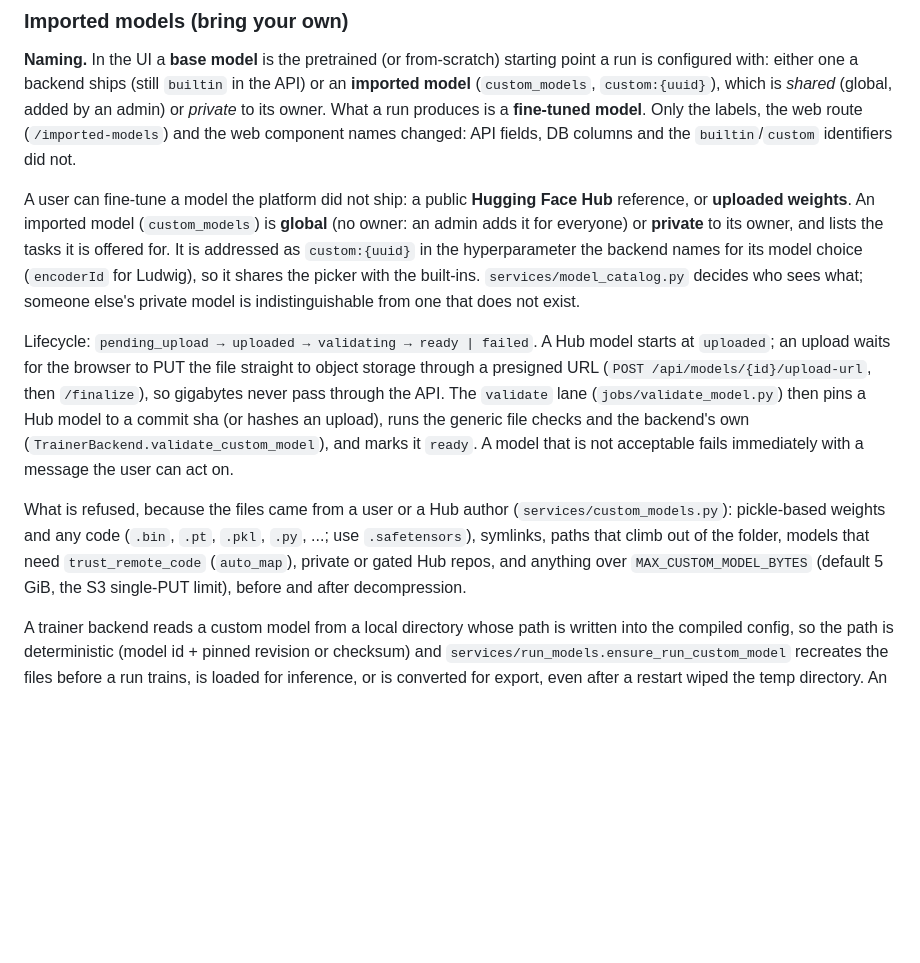
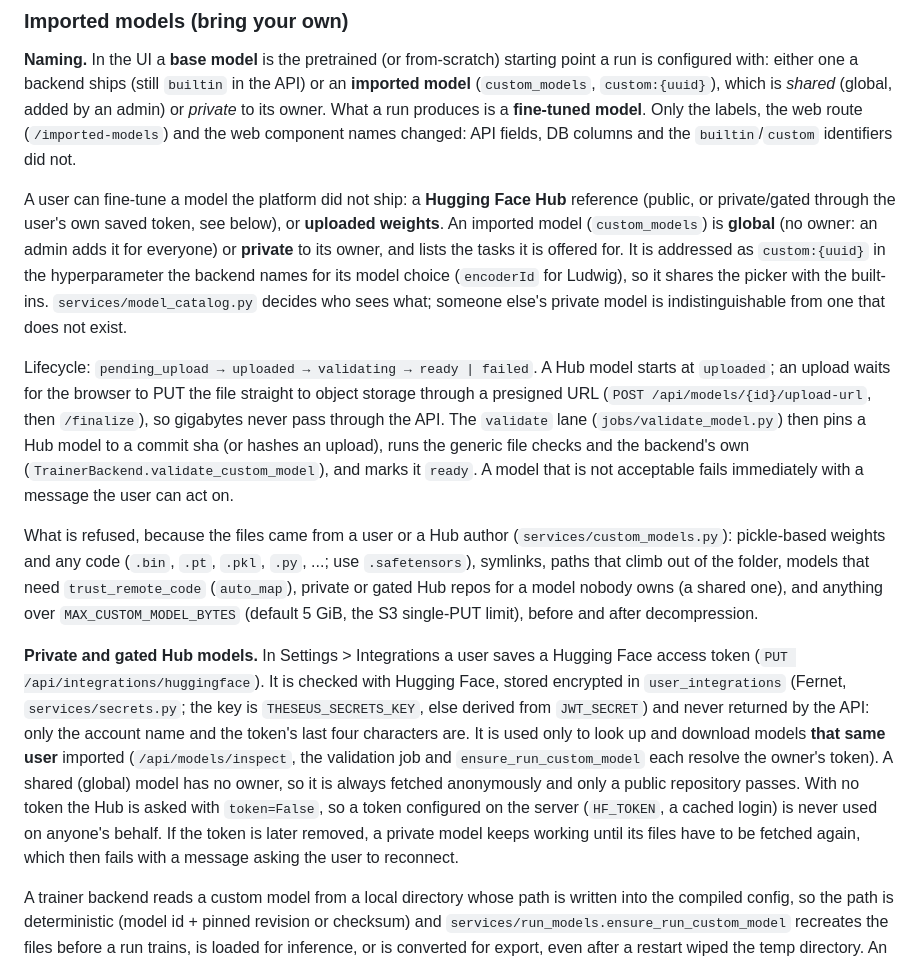
Before and after one commit to nthung-2k5/ctu-theseus, a Markdown page: README.md, the part around the change. Rendered like a GitHub page; blank space fills up the shorter version.

Commit message:
docs: describe the headline score and the Hugging Face token rules

```diff
--- a/README.md
+++ b/README.md
@@ -266,8 +266,8 @@ configured with: either one a backend ships (still `builtin` in the API) or an *
 owner. What a run produces is a **fine-tuned model**. Only the labels, the web route (`/imported-models`) and
 the web component names changed: API fields, DB columns and the `builtin`/`custom` identifiers did not.
 
-A user can fine-tune a model the platform did not ship: a public **Hugging Face Hub** reference, or
-**uploaded weights**. An imported model (`custom_models`) is **global** (no owner: an admin adds it for
+A user can fine-tune a model the platform did not ship: a **Hugging Face Hub** reference (public, or
+private/gated through the user's own saved token, see below), or **uploaded weights**. An imported model (`custom_models`) is **global** (no owner: an admin adds it for
 everyone) or **private** to its owner, and lists the tasks it is offered for. It is addressed as
 `custom:{uuid}` in the hyperparameter the backend names for its model choice (`encoderId` for Ludwig),
 so it shares the picker with the built-ins. `services/model_catalog.py` decides who sees what; someone
@@ -283,8 +283,19 @@ it `ready`. A model that is not acceptable fails immediately with a message the
 What is refused, because the files came from a user or a Hub author (`services/custom_models.py`):
 pickle-based weights and any code (`.bin`, `.pt`, `.pkl`, `.py`, ...; use `.safetensors`), symlinks,
 paths that climb out of the folder, models that need `trust_remote_code` (`auto_map`), private or gated
-Hub repos, and anything over `MAX_CUSTOM_MODEL_BYTES` (default 5 GiB, the S3 single-PUT limit), before
+Hub repos for a model nobody owns (a shared one), and anything over `MAX_CUSTOM_MODEL_BYTES` (default 5 GiB, the S3 single-PUT limit), before
 and after decompression.
+
+**Private and gated Hub models.** In Settings > Integrations a user saves a Hugging Face access token
+(`PUT /api/integrations/huggingface`). It is checked with Hugging Face, stored encrypted in
+`user_integrations` (Fernet, `services/secrets.py`; the key is `THESEUS_SECRETS_KEY`, else derived from
+`JWT_SECRET`) and never returned by the API: only the account name and the token's last four characters are.
+It is used only to look up and download models **that same user** imported (`/api/models/inspect`, the
+validation job and `ensure_run_custom_model` each resolve the owner's token). A shared (global) model has
+no owner, so it is always fetched anonymously and only a public repository passes. With no token the Hub is
+asked with `token=False`, so a token configured on the server (`HF_TOKEN`, a cached login) is never used on
+anyone's behalf. If the token is later removed, a private model keeps working until its files have to be
+fetched again, which then fails with a message asking the user to reconnect.
 
 A trainer backend reads a custom model from a local directory whose path is written into the compiled
 config, so the path is deterministic (model id + pinned revision or checksum) and
```
Also changed, not shown: CLAUDE.md (+10 -0 lines).
